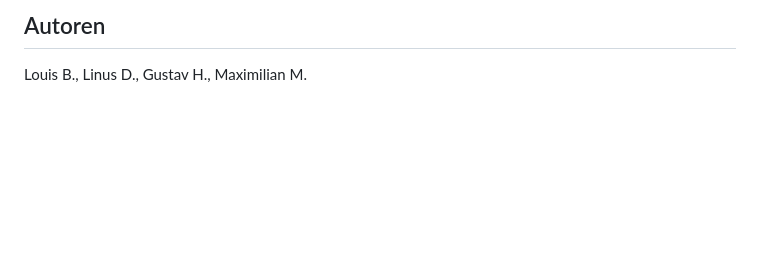
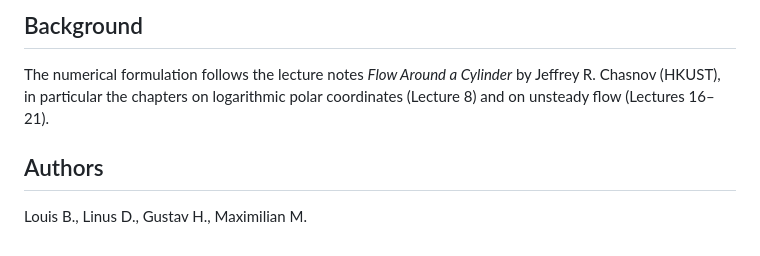
Before and after one commit to staticl/Numerik-Projekt-Karmansche-Wirbelstrasse, a Markdown page: readme.md, the part around one of its changes. Rendered like a GitHub page; blank space fills up the shorter version.

```diff
--- a/readme.md
+++ b/readme.md
@@ -80,3 +95,6 @@ Die numerische Formulierung folgt den Vorlesungsnotizen *Flow Around a Cylinder*
 
-## Autoren
+## Background
+The numerical formulation follows the lecture notes *Flow Around a Cylinder* by Jeffrey R. Chasnov (HKUST), in particular the chapters on logarithmic polar coordinates (Lecture 8) and on unsteady flow (Lectures 16–21).
+
+## Authors
 Louis B., Linus D., Gustav H., Maximilian M.
```
Also changed, not shown: other parts of readme.md (+61 -46 lines), docs/karman_vortex_street.png (added), 1 other file.
